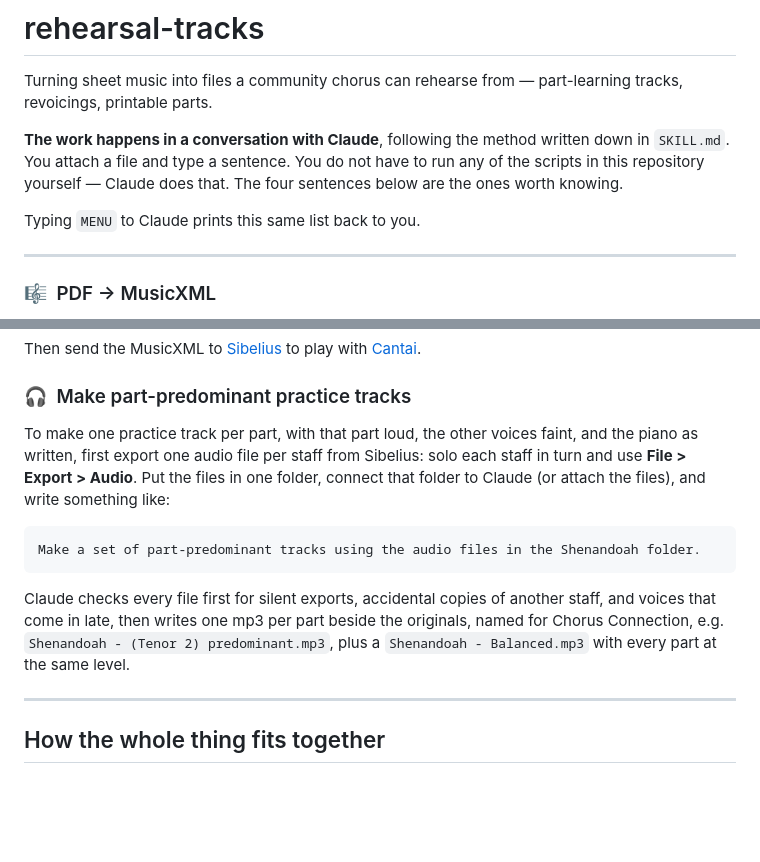
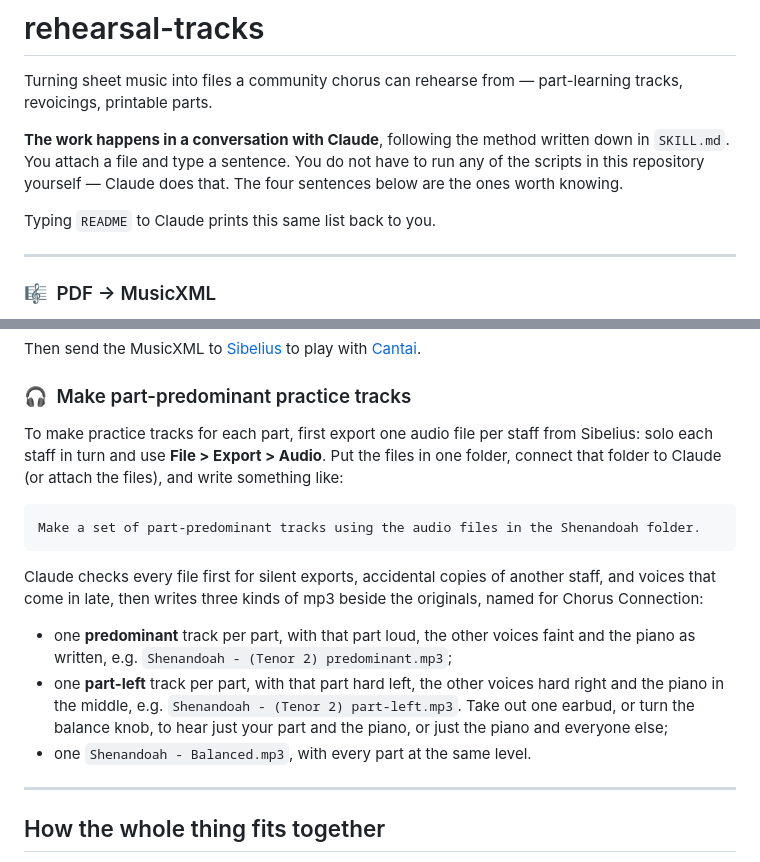
Before and after one commit to drdavidliao/rehearsal-tracks, a Markdown page: README.md, 2 parts joined by grey strips. Rendered like a GitHub page; blank space fills up the shorter version.

Commit message:
Add part-left practice tracks; README replaces MENU as the reminder card

````diff
--- a/README.md
+++ b/README.md
@@ -8,7 +8,7 @@ down in `SKILL.md`. You attach a file and type a sentence. You do not have to ru
 any of the scripts in this repository yourself — Claude does that. The four
 sentences below are the ones worth knowing.
 
-Typing `MENU` to Claude prints this same list back to you.
+Typing `README` to Claude prints this same list back to you.
 
 ---
 
@@ -74,21 +74,26 @@ Then send the MusicXML to [Sibelius](https://sibelius.com) to play with
 
 ### 🎧 &nbsp;Make part-predominant practice tracks
 
-To make one practice track per part, with that part loud, the other voices
-faint, and the piano as written, first export one audio file per staff from
-Sibelius: solo each staff in turn and use **File > Export > Audio**. Put the
-files in one folder, connect that folder to Claude (or attach the files), and
-write something like:
+To make practice tracks for each part, first export one audio file per staff
+from Sibelius: solo each staff in turn and use **File > Export > Audio**. Put
+the files in one folder, connect that folder to Claude (or attach the files),
+and write something like:
 
 ```
 Make a set of part-predominant tracks using the audio files in the Shenandoah folder.
 ```
 
 Claude checks every file first for silent exports, accidental copies of another
-staff, and voices that come in late, then writes one mp3 per part beside the
-originals, named for Chorus Connection, e.g. `Shenandoah - (Tenor 2)
-predominant.mp3`, plus a `Shenandoah - Balanced.mp3` with every part at the
-same level.
+staff, and voices that come in late, then writes three kinds of mp3 beside the
+originals, named for Chorus Connection:
+
+- one **predominant** track per part, with that part loud, the other voices
+  faint and the piano as written, e.g. `Shenandoah - (Tenor 2) predominant.mp3`;
+- one **part-left** track per part, with that part hard left, the other voices
+  hard right and the piano in the middle, e.g. `Shenandoah - (Tenor 2)
+  part-left.mp3`. Take out one earbud, or turn the balance knob, to hear just
+  your part and the piano, or just the piano and everyone else;
+- one `Shenandoah - Balanced.mp3`, with every part at the same level.
 
 ---
 
````
Also changed, not shown: SKILL.md (+41 -13 lines).
